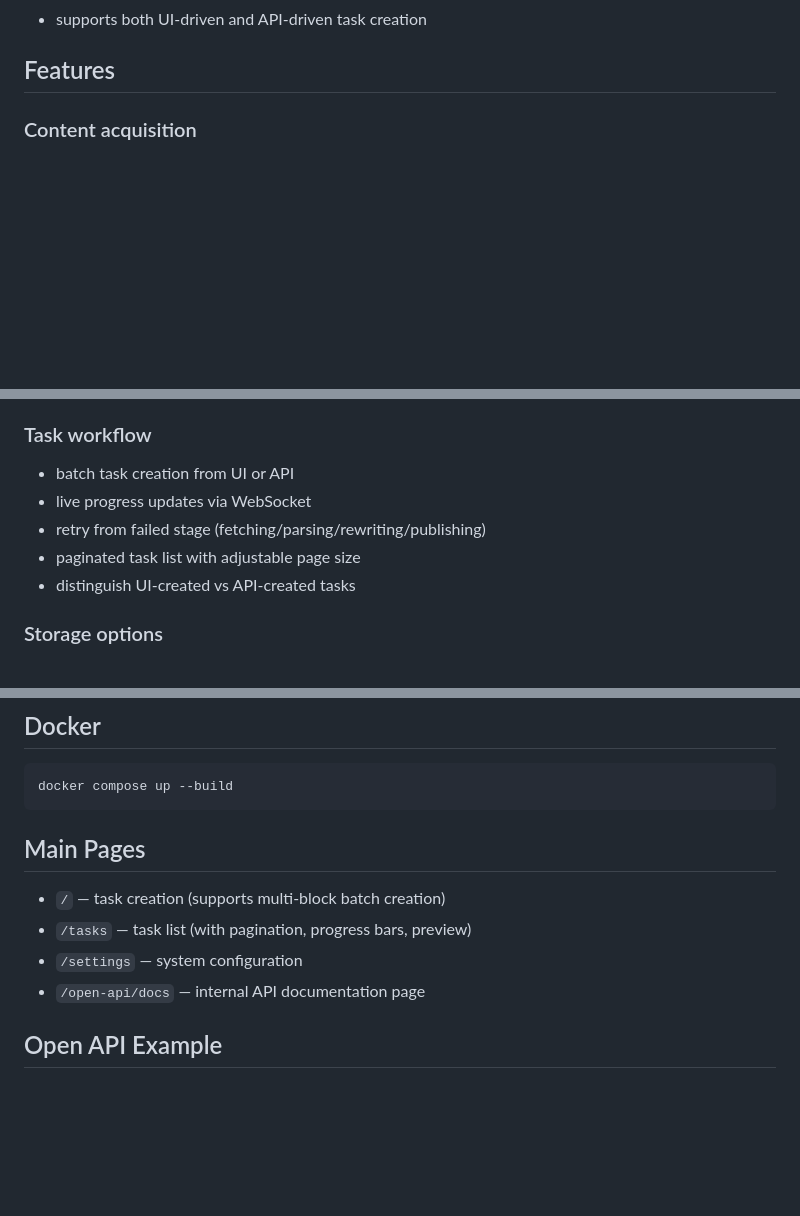
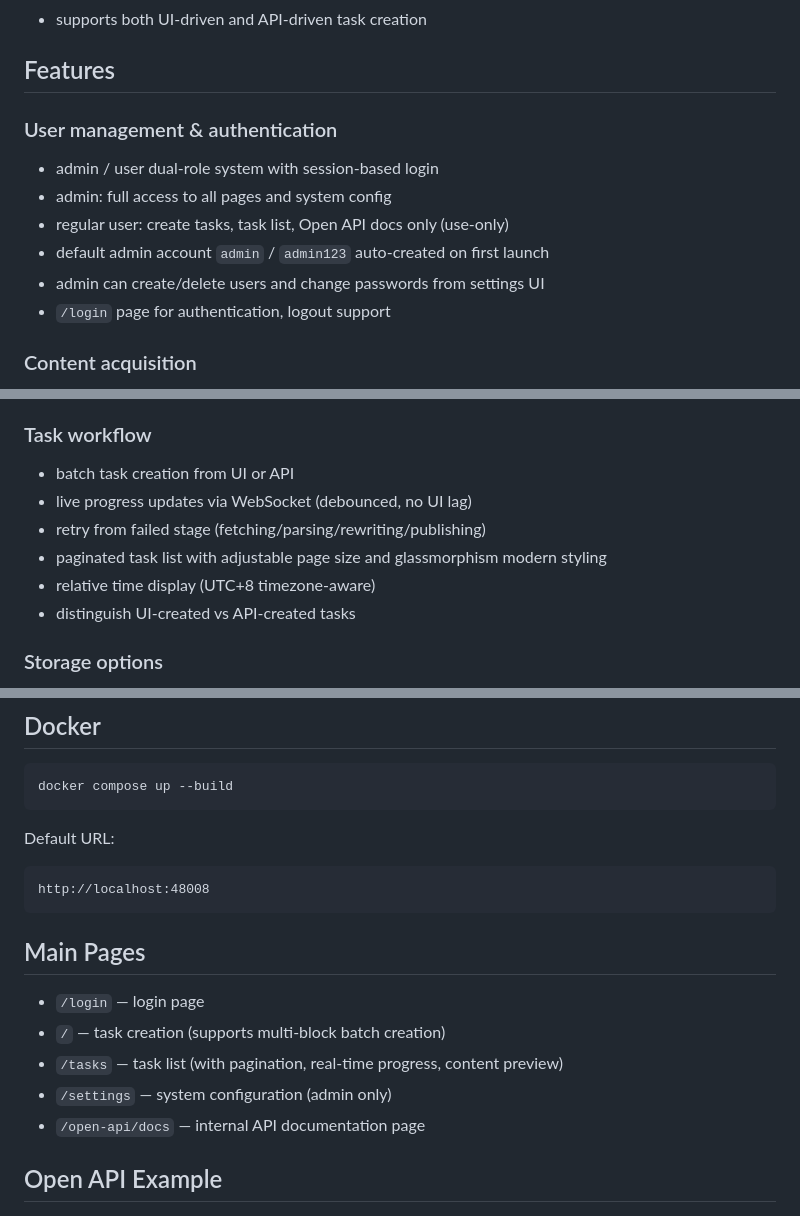
Before and after one commit to JinHisAndy/auto-halo, a Markdown page: README.zh-CN.md, 3 parts joined by grey strips. Drawn GitHub-style; blank space fills up the shorter version.

````diff
--- a/README.zh-CN.md
+++ b/README.zh-CN.md
@@ -17,6 +17,14 @@ Auto-Halo is a FastAPI-based content automation system that:
 - supports both UI-driven and API-driven task creation
 
 ## Features
+
+### User management & authentication
+- admin / user dual-role system with session-based login
+- admin: full access to all pages and system config
+- regular user: create tasks, task list, Open API docs only (use-only)
+- default admin account `admin` / `admin123` auto-created on first launch
+- admin can create/delete users and change passwords from settings UI
+- `/login` page for authentication, logout support
 
 ### Content acquisition
 - HTTP fetch mode
@@ -59,9 +68,10 @@ Auto-Halo is a FastAPI-based content automation system that:
 
 ### Task workflow
 - batch task creation from UI or API
-- live progress updates via WebSocket
+- live progress updates via WebSocket (debounced, no UI lag)
 - retry from failed stage (fetching/parsing/rewriting/publishing)
-- paginated task list with adjustable page size
+- paginated task list with adjustable page size and glassmorphism modern styling
+- relative time display (UTC+8 timezone-aware)
 - distinguish UI-created vs API-created tasks
 
 ### Storage options
@@ -115,11 +125,18 @@ http://localhost:8808
 docker compose up --build
 ```
 
+Default URL:
+
+```text
+http://localhost:48008
+```
+
 ## Main Pages
 
+- `/login` — login page
 - `/` — task creation (supports multi-block batch creation)
-- `/tasks` — task list (with pagination, progress bars, preview)
-- `/settings` — system configuration
+- `/tasks` — task list (with pagination, real-time progress, content preview)
+- `/settings` — system configuration (admin only)
 - `/open-api/docs` — internal API documentation page
 
 ## Open API Example
````
Also changed, not shown: other parts of README.zh-CN.md (+2 -0 lines), README.md (+26 -12 lines).
